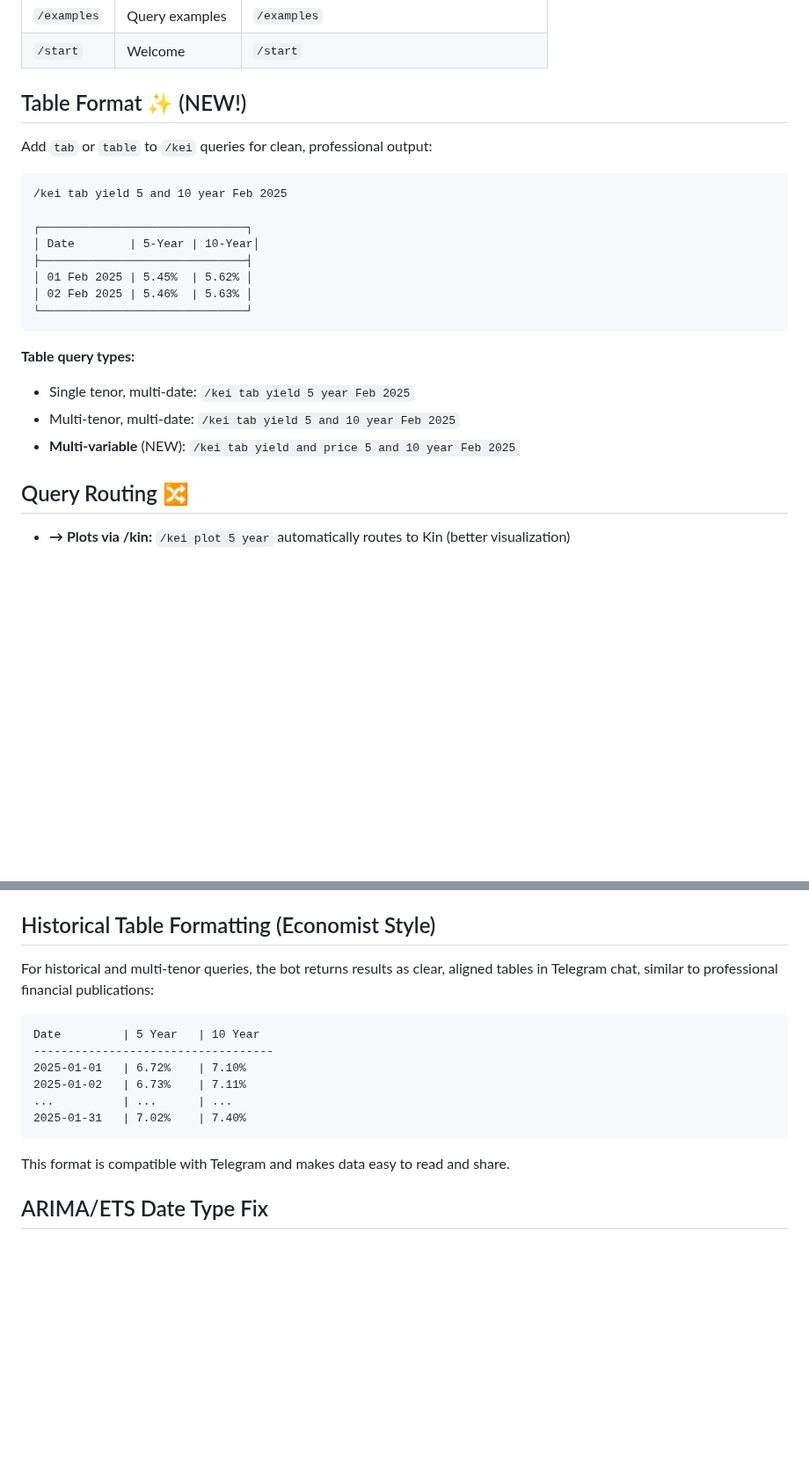
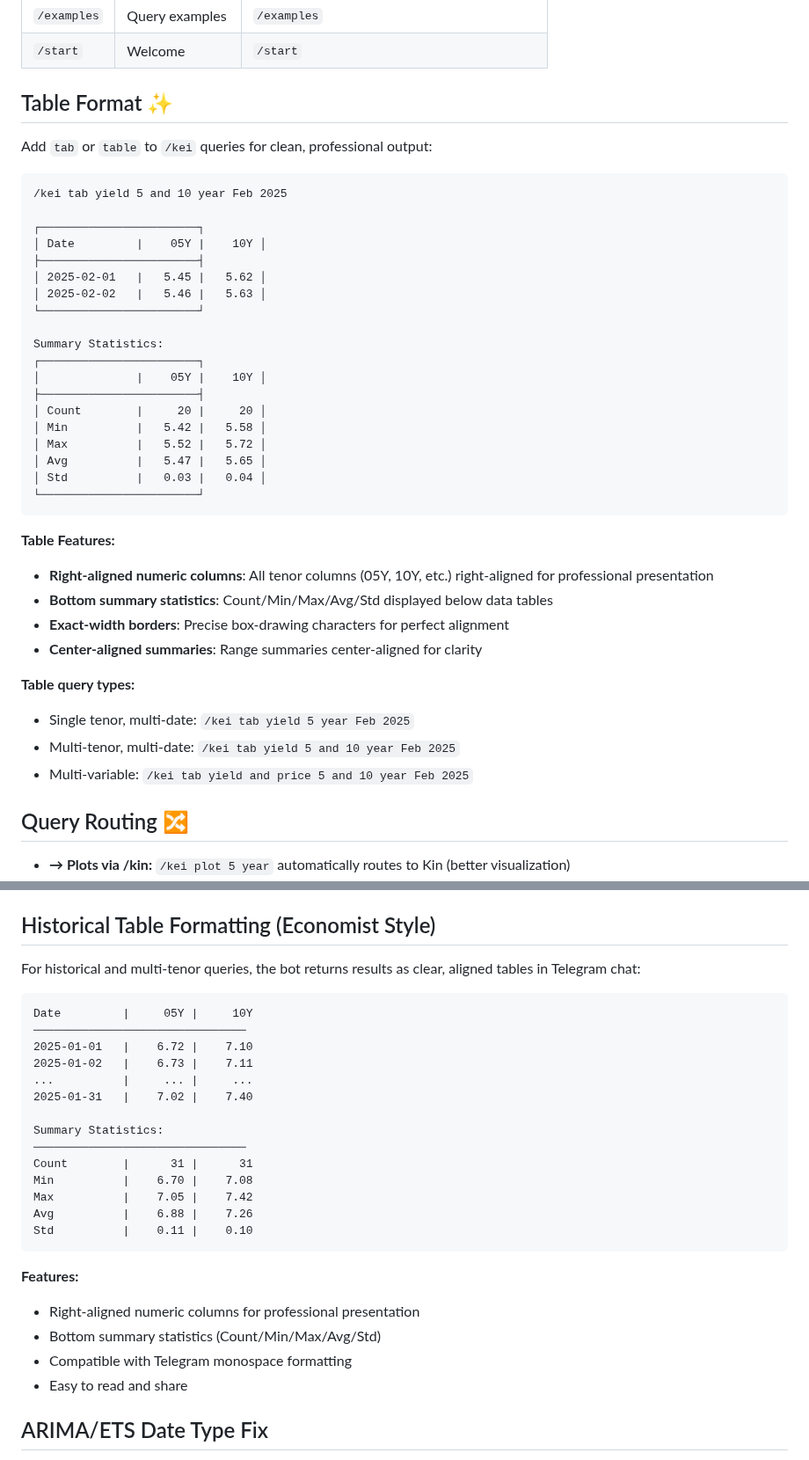
Before and after one commit to arifpras/perisai-bot, a Markdown page: README.md, 2 parts joined by grey strips. Shown at 88% size. Drawn GitHub-style; blank space fills up the shorter version.

Commit message:
docs: update README with table formatting features, security policy, and version info
- Document right-aligned numeric columns and bottom summary statistics
- Add security policy reference (SECURITY.md)
- Include stable version tag information (v2025.12.28-stable-tables)
- Update table examples to match current output format
- Enhance historical table formatting section with summary stats

````diff
--- a/README.md
+++ b/README.md
@@ -57,25 +57,42 @@ Optional:
 | `/examples` | Query examples | `/examples` |
 | `/start` | Welcome | `/start` |
 
-## Table Format ✨ (NEW!)
+## Table Format ✨
 
 Add `tab` or `table` to `/kei` queries for clean, professional output:
 
 ```
 /kei tab yield 5 and 10 year Feb 2025
 
-┌──────────────────────────────┐
-│ Date        | 5-Year | 10-Year│
-├──────────────────────────────┤
-│ 01 Feb 2025 | 5.45%  | 5.62% │
-│ 02 Feb 2025 | 5.46%  | 5.63% │
-└──────────────────────────────┘
+┌───────────────────────┐
+│ Date         |    05Y |    10Y │
+├───────────────────────┤
+│ 2025-02-01   |   5.45 |   5.62 │
+│ 2025-02-02   |   5.46 |   5.63 │
+└───────────────────────┘
+
+Summary Statistics:
+┌───────────────────────┐
+│              |    05Y |    10Y │
+├───────────────────────┤
+│ Count        |     20 |     20 │
+│ Min          |   5.42 |   5.58 │
+│ Max          |   5.52 |   5.72 │
+│ Avg          |   5.47 |   5.65 │
+│ Std          |   0.03 |   0.04 │
+└───────────────────────┘
 ```
+
+**Table Features:**
+- **Right-aligned numeric columns**: All tenor columns (05Y, 10Y, etc.) right-aligned for professional presentation
+- **Bottom summary statistics**: Count/Min/Max/Avg/Std displayed below data tables
+- **Exact-width borders**: Precise box-drawing characters for perfect alignment
+- **Center-aligned summaries**: Range summaries center-aligned for clarity
 
 **Table query types:**
 - Single tenor, multi-date: `/kei tab yield 5 year Feb 2025`
 - Multi-tenor, multi-date: `/kei tab yield 5 and 10 year Feb 2025`
-- **Multi-variable** (NEW): `/kei tab yield and price 5 and 10 year Feb 2025`
+- Multi-variable: `/kei tab yield and price 5 and 10 year Feb 2025`
 
 ## Query Routing 🔀
 
@@ -221,18 +238,30 @@ T+3 (2025-12-17): average=6.1637
 
 ## Historical Table Formatting (Economist Style)
 
-For historical and multi-tenor queries, the bot returns results as clear, aligned tables in Telegram chat, similar to professional financial publications:
+For historical and multi-tenor queries, the bot returns results as clear, aligned tables in Telegram chat:
 
 ```
-Date         | 5 Year   | 10 Year
------------------------------------
-2025-01-01   | 6.72%    | 7.10%
-2025-01-02   | 6.73%    | 7.11%
-...          | ...      | ...
-2025-01-31   | 7.02%    | 7.40%
+Date         |     05Y |     10Y
+───────────────────────────────
+2025-01-01   |    6.72 |    7.10
+2025-01-02   |    6.73 |    7.11
+...          |     ... |     ...
+2025-01-31   |    7.02 |    7.40
+
+Summary Statistics:
+───────────────────────────────
+Count        |      31 |      31
+Min          |    6.70 |    7.08
+Max          |    7.05 |    7.42
+Avg          |    6.88 |    7.26
+Std          |    0.11 |    0.10
 ```
 
-This format is compatible with Telegram and makes data easy to read and share.
+**Features:**
+- Right-aligned numeric columns for professional presentation
+- Bottom summary statistics (Count/Min/Max/Avg/Std)
+- Compatible with Telegram monospace formatting
+- Easy to read and share
 
 ## ARIMA/ETS Date Type Fix
 
````
Also changed, not shown: other parts of README.md (+13 -0 lines).
